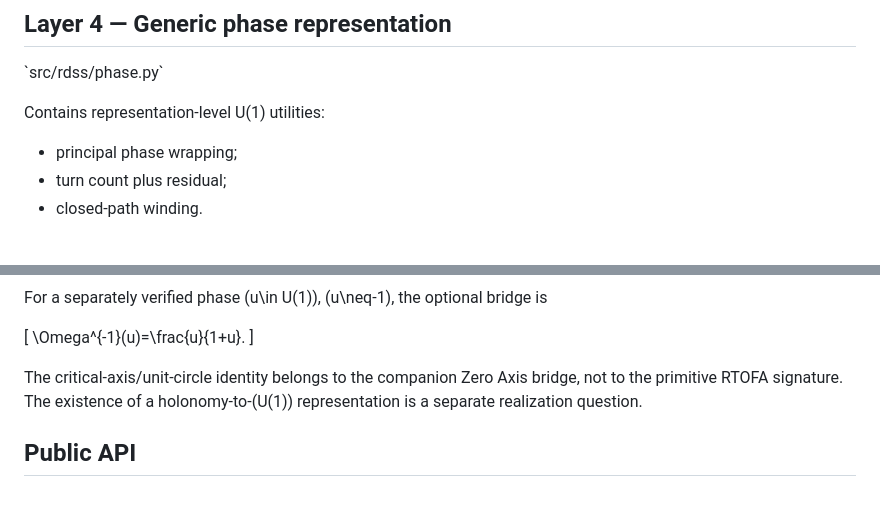
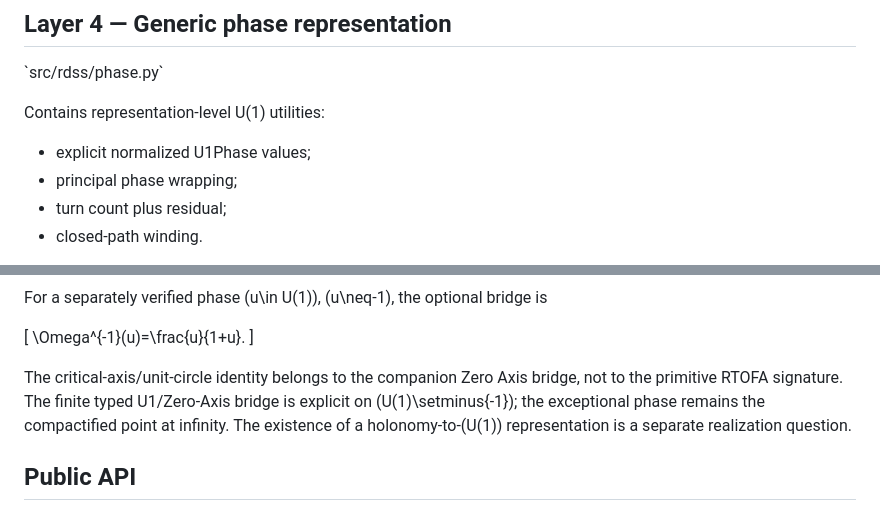
Before and after one commit to AdrianLipa90/Relational-Dynamic-State-Space, a Markdown page: docs/ARCHITECTURE.md, 2 parts joined by grey strips. Rendered like a GitHub page.

Commit message:
docs: place typed U1 phase in architecture

```diff
--- a/docs/ARCHITECTURE.md
+++ b/docs/ARCHITECTURE.md
@@ -135,6 +135,7 @@ The current canonical foundational stratification is
 
 Contains representation-level U(1) utilities:
 
+- explicit normalized U1Phase values;
 - principal phase wrapping;
 - turn count plus residual;
 - closed-path winding.
@@ -178,7 +179,7 @@ For a separately verified phase \(u\in U(1)\), \(u\neq-1\), the optional bridge
 \Omega^{-1}(u)=\frac{u}{1+u}.
 \]
 
-The critical-axis/unit-circle identity belongs to the companion Zero Axis bridge, not to the primitive RTOFA signature. The existence of a holonomy-to-\(U(1)\) representation is a separate realization question.
+The critical-axis/unit-circle identity belongs to the companion Zero Axis bridge, not to the primitive RTOFA signature. The finite typed U1/Zero-Axis bridge is explicit on \(U(1)\setminus\{-1\}\); the exceptional phase remains the compactified point at infinity. The existence of a holonomy-to-\(U(1)\) representation is a separate realization question.
 
 ## Public API
 
```
